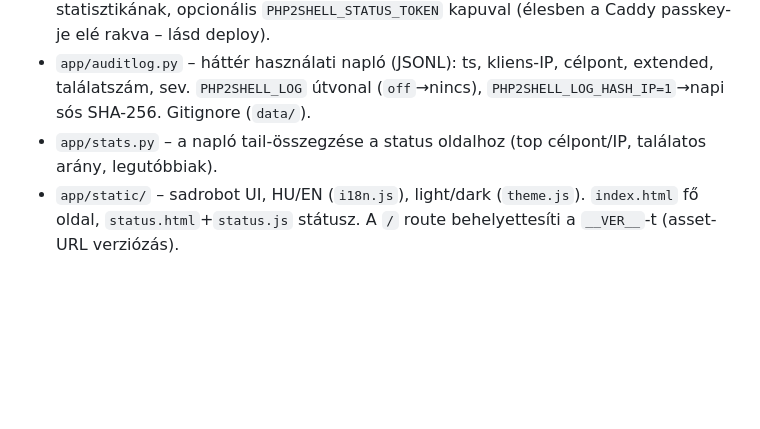
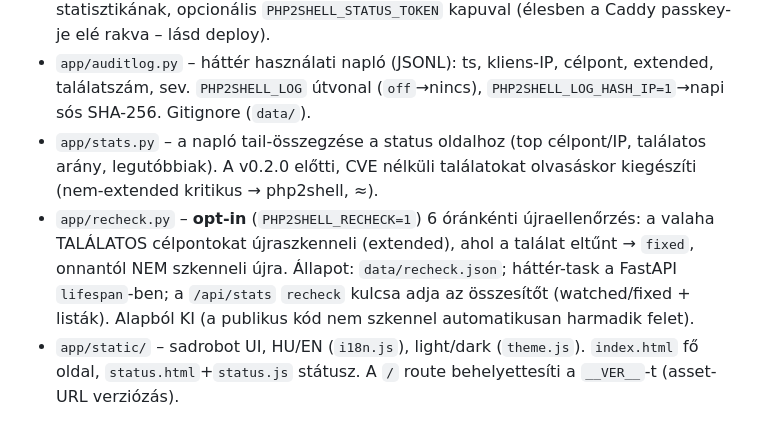
Before and after one commit to krisztianhari-wq/php2shell-scan, a Markdown page: CLAUDE.md, the part around the change. Rendered like a GitHub page; blank space fills up the shorter version.

Commit message:
docs: recheck motor a CLAUDE.md-ben
Co-Authored-By: Claude Opus 4.8 <noreply@anthropic.com>

```diff
--- a/CLAUDE.md
+++ b/CLAUDE.md
@@ -21,6 +21,11 @@ személyes név/e-mail, belső céges információ vagy konkrét (harmadik fél)
 - `app/auditlog.py` – háttér használati napló (JSONL): ts, kliens-IP, célpont, extended, találatszám, sev.
   `PHP2SHELL_LOG` útvonal (`off`→nincs), `PHP2SHELL_LOG_HASH_IP=1`→napi sós SHA-256. Gitignore (`data/`).
 - `app/stats.py` – a napló tail-összegzése a status oldalhoz (top célpont/IP, találatos arány, legutóbbiak).
+  A v0.2.0 előtti, CVE nélküli találatokat olvasáskor kiegészíti (nem-extended kritikus → php2shell, ≈).
+- `app/recheck.py` – **opt-in** (`PHP2SHELL_RECHECK=1`) 6 óránkénti újraellenőrzés: a valaha TALÁLATOS
+  célpontokat újraszkenneli (extended), ahol a találat eltűnt → `fixed`, onnantól NEM szkenneli újra.
+  Állapot: `data/recheck.json`; háttér-task a FastAPI `lifespan`-ben; a `/api/stats` `recheck` kulcsa adja
+  az összesítőt (watched/fixed + listák). Alapból KI (a publikus kód nem szkennel automatikusan harmadik felet).
 - `app/static/` – sadrobot UI, HU/EN (`i18n.js`), light/dark (`theme.js`). `index.html` fő oldal,
   `status.html`+`status.js` státusz. A `/` route behelyettesíti a `__VER__`-t (asset-URL verziózás).
 
```
